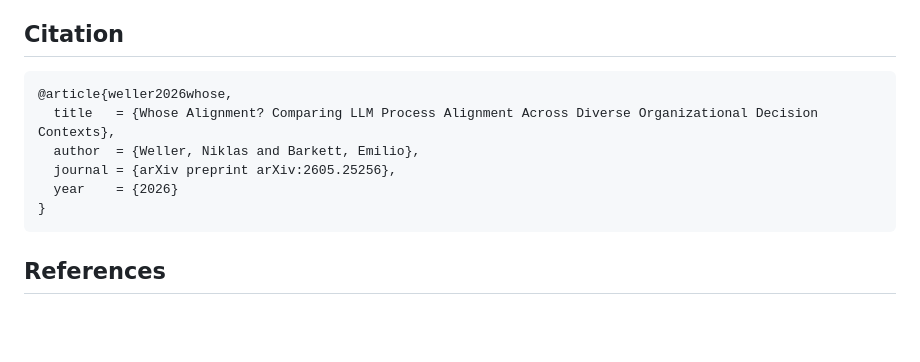
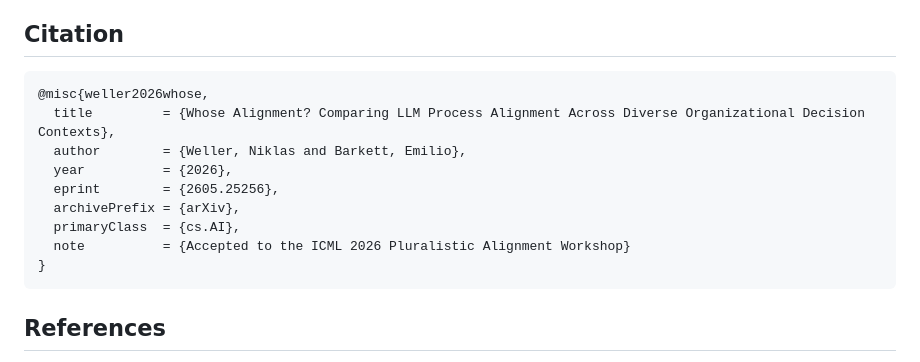
Before and after one commit to EmilioBarkett/brunswik-tacit-project, a Markdown page: README.md, the part around one of its changes. Drawn GitHub-style; blank space fills up the shorter version.

Commit message:
README: state the ICML 2026 Pluralistic Alignment Workshop venue and update citation

````diff
--- a/README.md
+++ b/README.md
@@ -62,11 +62,14 @@ brunswik-tacit-project/
 ## Citation
 
 ```bibtex
-@article{weller2026whose,
-  title   = {Whose Alignment? Comparing LLM Process Alignment Across Diverse Organizational Decision Contexts},
-  author  = {Weller, Niklas and Barkett, Emilio},
-  journal = {arXiv preprint arXiv:2605.25256},
-  year    = {2026}
+@misc{weller2026whose,
+  title         = {Whose Alignment? Comparing LLM Process Alignment Across Diverse Organizational Decision Contexts},
+  author        = {Weller, Niklas and Barkett, Emilio},
+  year          = {2026},
+  eprint        = {2605.25256},
+  archivePrefix = {arXiv},
+  primaryClass  = {cs.AI},
+  note          = {Accepted to the ICML 2026 Pluralistic Alignment Workshop}
 }
 ```
 
````
Also changed, not shown: other parts of README.md (+1 -1 lines).
